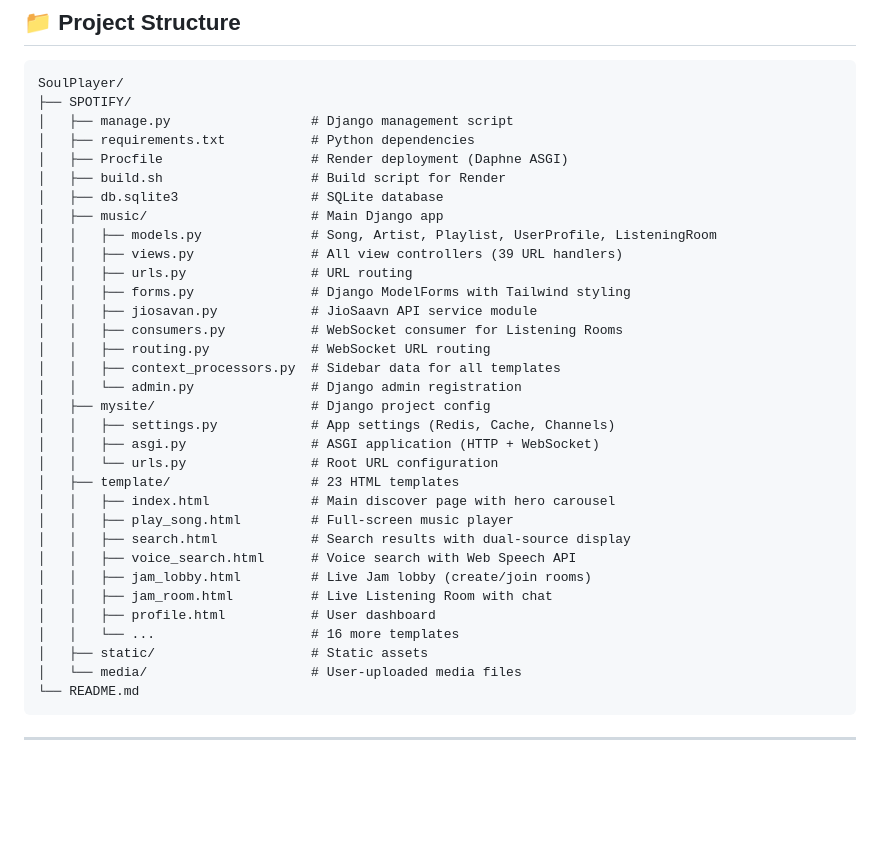
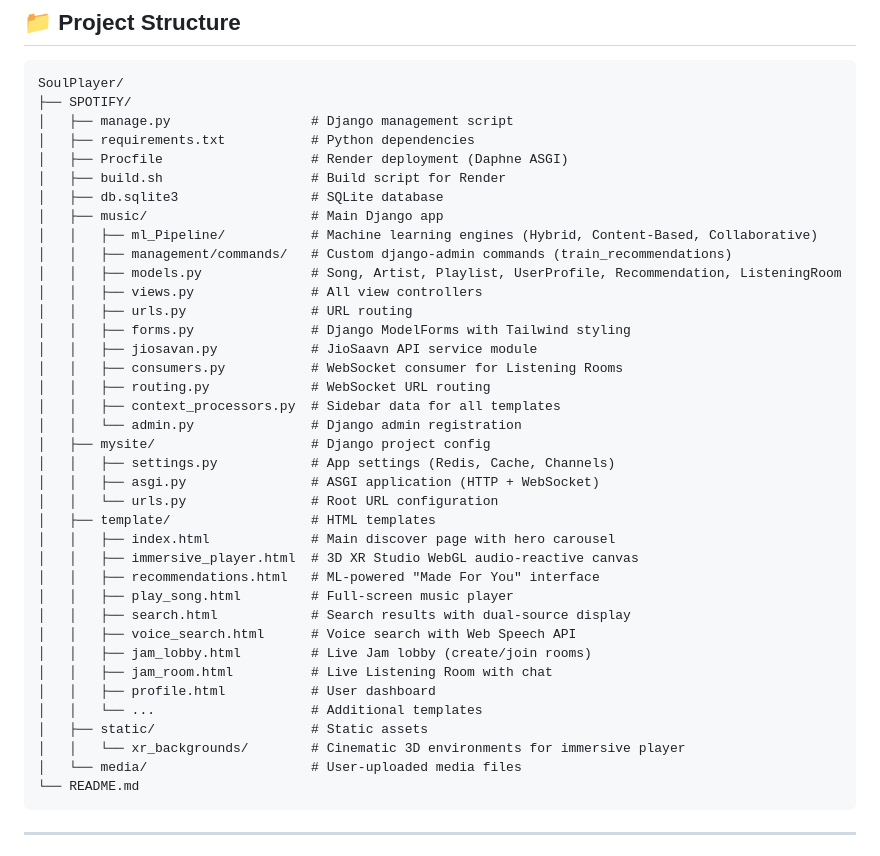
Before and after one commit to rudra00434/SoulPlayer, a Markdown page: README.md, the part around the change. Drawn GitHub-style; blank space fills up the shorter version.

Commit message:
docs: Update folder structure tree with ML and XR paths

````diff
--- a/README.md
+++ b/README.md
@@ -335,8 +335,10 @@ SoulPlayer/
 │   ├── build.sh                   # Build script for Render
 │   ├── db.sqlite3                 # SQLite database
 │   ├── music/                     # Main Django app
-│   │   ├── models.py              # Song, Artist, Playlist, UserProfile, ListeningRoom
-│   │   ├── views.py               # All view controllers (39 URL handlers)
+│   │   ├── ml_Pipeline/           # Machine learning engines (Hybrid, Content-Based, Collaborative)
+│   │   ├── management/commands/   # Custom django-admin commands (train_recommendations)
+│   │   ├── models.py              # Song, Artist, Playlist, UserProfile, Recommendation, ListeningRoom
+│   │   ├── views.py               # All view controllers
 │   │   ├── urls.py                # URL routing
 │   │   ├── forms.py               # Django ModelForms with Tailwind styling
 │   │   ├── jiosavan.py            # JioSaavn API service module
@@ -348,16 +350,19 @@ SoulPlayer/
 │   │   ├── settings.py            # App settings (Redis, Cache, Channels)
 │   │   ├── asgi.py                # ASGI application (HTTP + WebSocket)
 │   │   └── urls.py                # Root URL configuration
-│   ├── template/                  # 23 HTML templates
+│   ├── template/                  # HTML templates
 │   │   ├── index.html             # Main discover page with hero carousel
+│   │   ├── immersive_player.html  # 3D XR Studio WebGL audio-reactive canvas
+│   │   ├── recommendations.html   # ML-powered "Made For You" interface
 │   │   ├── play_song.html         # Full-screen music player
 │   │   ├── search.html            # Search results with dual-source display
 │   │   ├── voice_search.html      # Voice search with Web Speech API
 │   │   ├── jam_lobby.html         # Live Jam lobby (create/join rooms)
 │   │   ├── jam_room.html          # Live Listening Room with chat
 │   │   ├── profile.html           # User dashboard
-│   │   └── ...                    # 16 more templates
+│   │   └── ...                    # Additional templates
 │   ├── static/                    # Static assets
+│   │   └── xr_backgrounds/        # Cinematic 3D environments for immersive player
 │   └── media/                     # User-uploaded media files
 └── README.md
 ```
````
